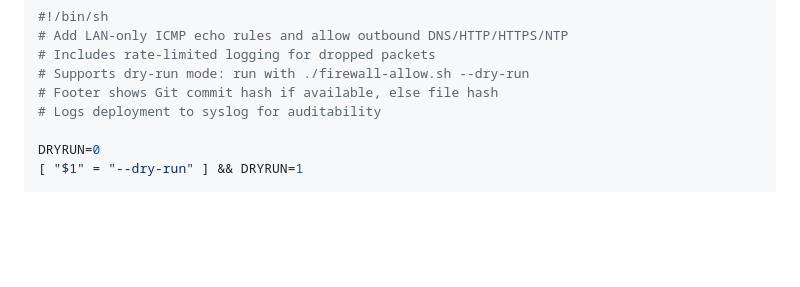
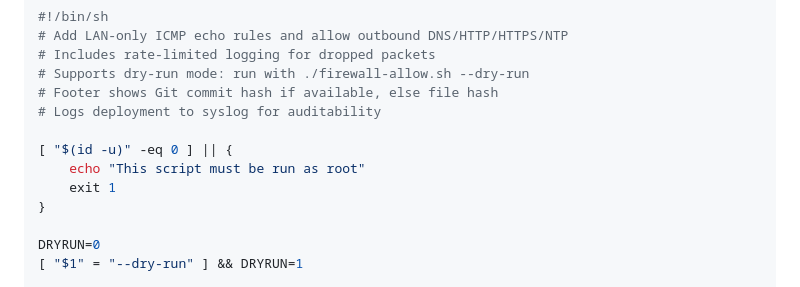
Before and after one commit to julienbardi/homelab, a Markdown page: README.md, the part around the change. GitHub-like rendering; folded sections open; blank space fills up the shorter version.

Commit message:
Require root privileges to run the script
Add root user check to the script.

```diff
--- a/README.md
+++ b/README.md
@@ -25,6 +25,11 @@ After a hard reset of UGOS DXP 4800+ nas, UGOS is configured as follows:
 # Supports dry-run mode: run with ./firewall-allow.sh --dry-run
 # Footer shows Git commit hash if available, else file hash
 # Logs deployment to syslog for auditability
+
+[ "$(id -u)" -eq 0 ] || {
+    echo "This script must be run as root"
+    exit 1
+}
 
 DRYRUN=0
 [ "$1" = "--dry-run" ] && DRYRUN=1
```
